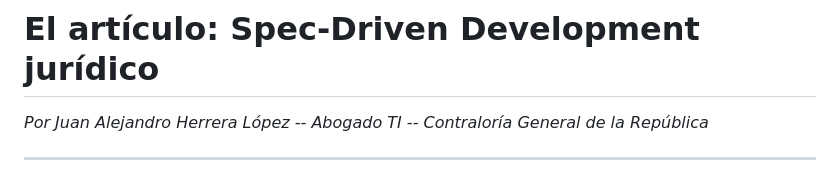
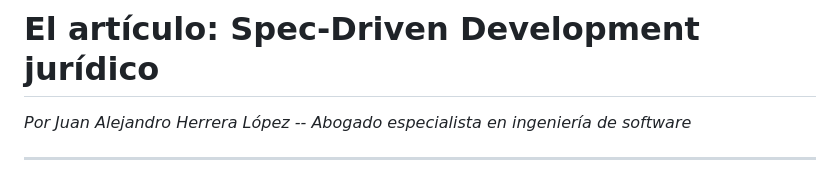
Before and after one commit to alejoherrera/SDD_LEGAL_app, a Markdown page: README.md, the part around the change. Drawn GitHub-style.

Commit message:
Eliminar referencia institucional del README
Co-Authored-By: Claude Opus 4.6 (1M context) <noreply@anthropic.com>

```diff
--- a/README.md
+++ b/README.md
@@ -70,7 +70,7 @@ Los datos se envían a Google (Gemini API). Si usa una demanda real:
 
 # El artículo: Spec-Driven Development jurídico
 
-*Por Juan Alejandro Herrera López -- Abogado TI -- Contraloría General de la República*
+*Por Juan Alejandro Herrera López -- Abogado especialista en ingeniería de software*
 
 ---
 
```
